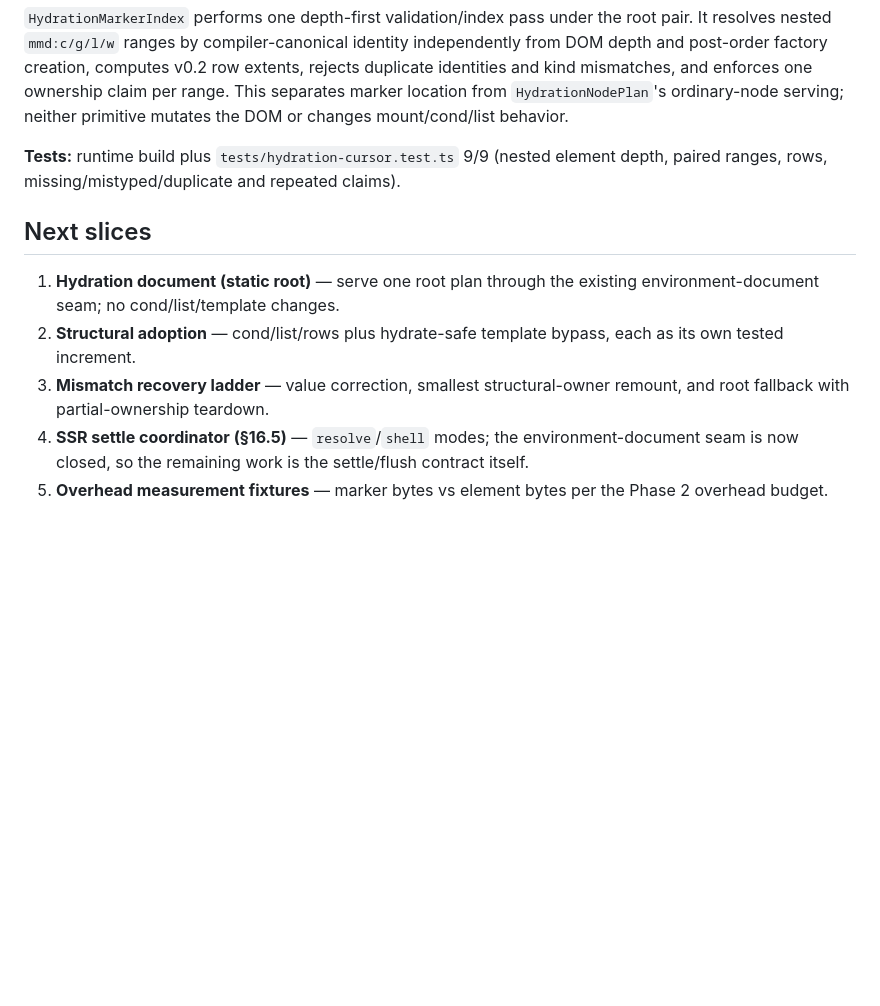
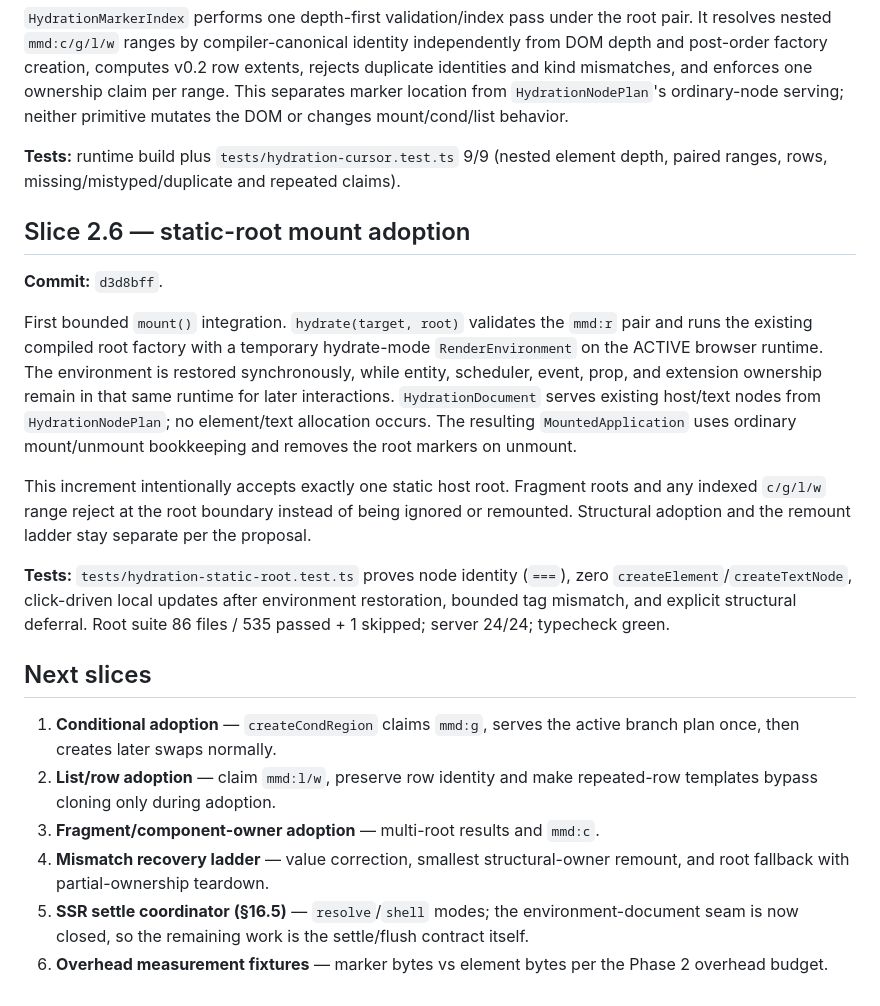
Before and after one commit to snrraptopack/memo-exp, a Markdown page: ssr.md, the part around the change. Drawn GitHub-style; blank space fills up the shorter version.

Commit message:
docs(ssr): log static-root adoption slice

```diff
--- a/ssr.md
+++ b/ssr.md
@@ -654,16 +654,42 @@ the DOM or changes mount/cond/list behavior.
 (nested element depth, paired ranges, rows, missing/mistyped/duplicate and
 repeated claims).
 
+## Slice 2.6 — static-root mount adoption
+
+**Commit:** `d3d8bff`.
+
+First bounded `mount()` integration. `hydrate(target, root)` validates the
+`mmd:r` pair and runs the existing compiled root factory with a temporary
+hydrate-mode `RenderEnvironment` on the ACTIVE browser runtime. The
+environment is restored synchronously, while entity, scheduler, event, prop,
+and extension ownership remain in that same runtime for later interactions.
+`HydrationDocument` serves existing host/text nodes from
+`HydrationNodePlan`; no element/text allocation occurs. The resulting
+`MountedApplication` uses ordinary mount/unmount bookkeeping and removes the
+root markers on unmount.
+
+This increment intentionally accepts exactly one static host root. Fragment
+roots and any indexed `c/g/l/w` range reject at the root boundary instead of
+being ignored or remounted. Structural adoption and the remount ladder stay
+separate per the proposal.
+
+**Tests:** `tests/hydration-static-root.test.ts` proves node identity (`===`),
+zero `createElement`/`createTextNode`, click-driven local updates after
+environment restoration, bounded tag mismatch, and explicit structural
+deferral. Root suite 86 files / 535 passed + 1 skipped; server 24/24;
+typecheck green.
+
 ## Next slices
 
-1. **Hydration document (static root)** — serve one root plan through the
-   existing environment-document seam; no cond/list/template changes.
-2. **Structural adoption** — cond/list/rows plus hydrate-safe template bypass,
-   each as its own tested increment.
-3. **Mismatch recovery ladder** — value correction, smallest structural-owner
+1. **Conditional adoption** — `createCondRegion` claims `mmd:g`, serves the
+   active branch plan once, then creates later swaps normally.
+2. **List/row adoption** — claim `mmd:l/w`, preserve row identity and make
+   repeated-row templates bypass cloning only during adoption.
+3. **Fragment/component-owner adoption** — multi-root results and `mmd:c`.
+4. **Mismatch recovery ladder** — value correction, smallest structural-owner
    remount, and root fallback with partial-ownership teardown.
-4. **SSR settle coordinator (§16.5)** — `resolve`/`shell` modes; the
+5. **SSR settle coordinator (§16.5)** — `resolve`/`shell` modes; the
    environment-document seam is now closed, so the remaining work is the
    settle/flush contract itself.
-5. **Overhead measurement fixtures** — marker bytes vs element bytes per
+6. **Overhead measurement fixtures** — marker bytes vs element bytes per
    the Phase 2 overhead budget.
```
Also changed, not shown: hydration-markers.md (+11 -6 lines).
